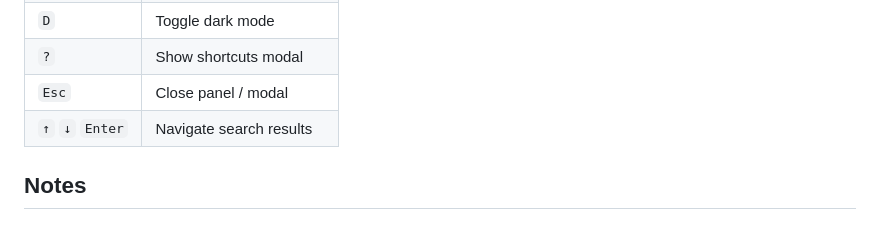
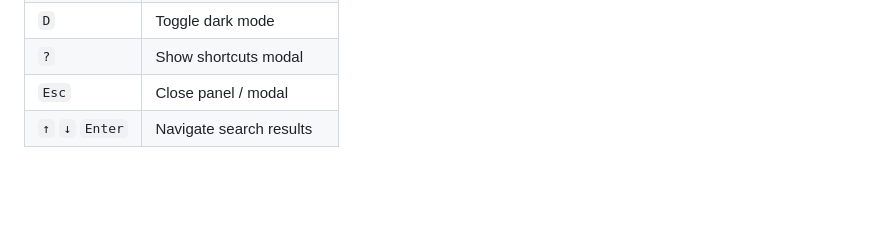
Before and after one commit to collo-kaveva/Project-culture, a Markdown page: README.md, the part around the change. GitHub-like rendering; blank space fills up the shorter version.

```diff
--- a/README.md
+++ b/README.md
@@ -72,5 +72,3 @@ The map is a stylized, simplified representation of Kenya's 47 counties laid out
 | `?` | Show shortcuts modal |
 | `Esc` | Close panel / modal |
 | `↑` `↓` `Enter` | Navigate search results |
-
-##  Notes
```
